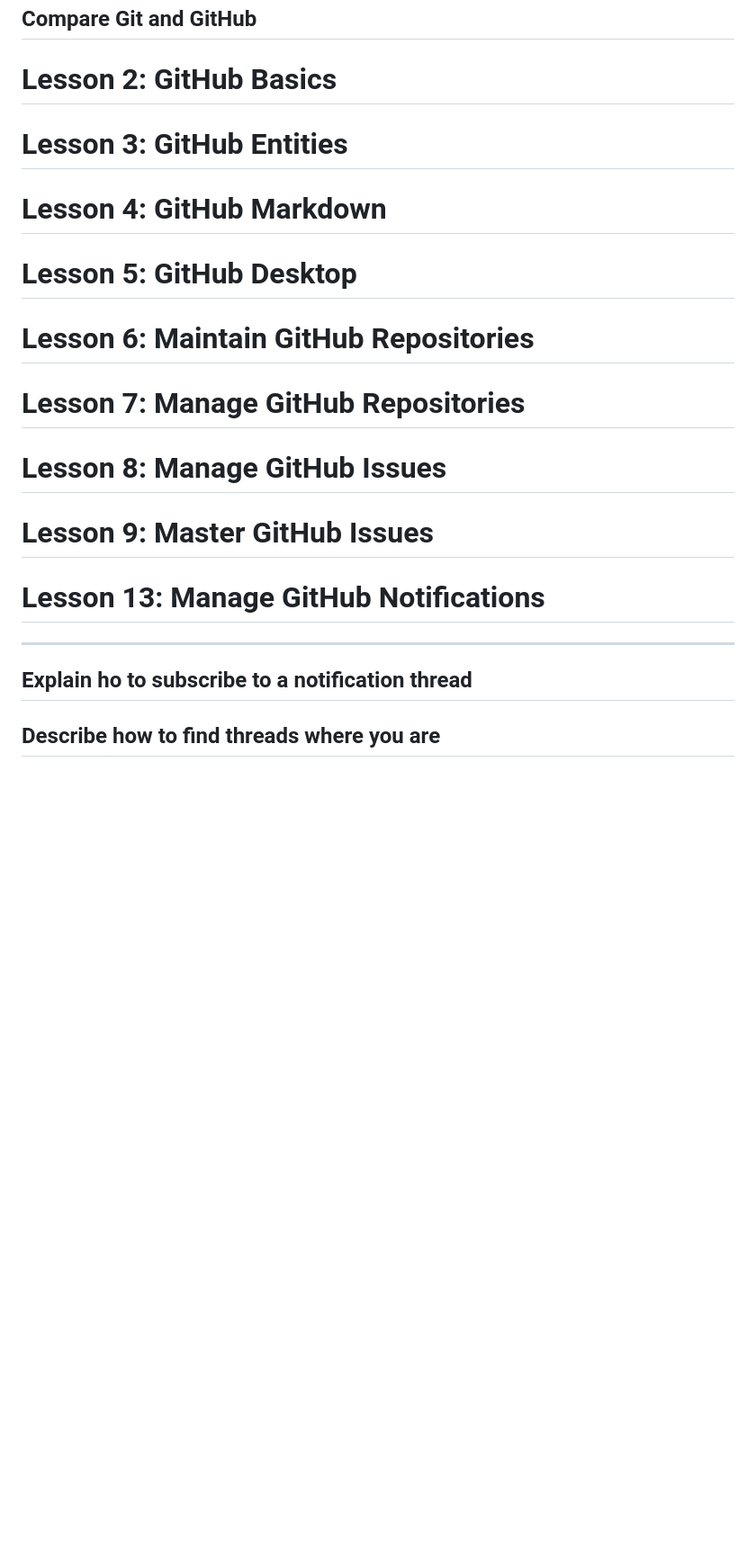
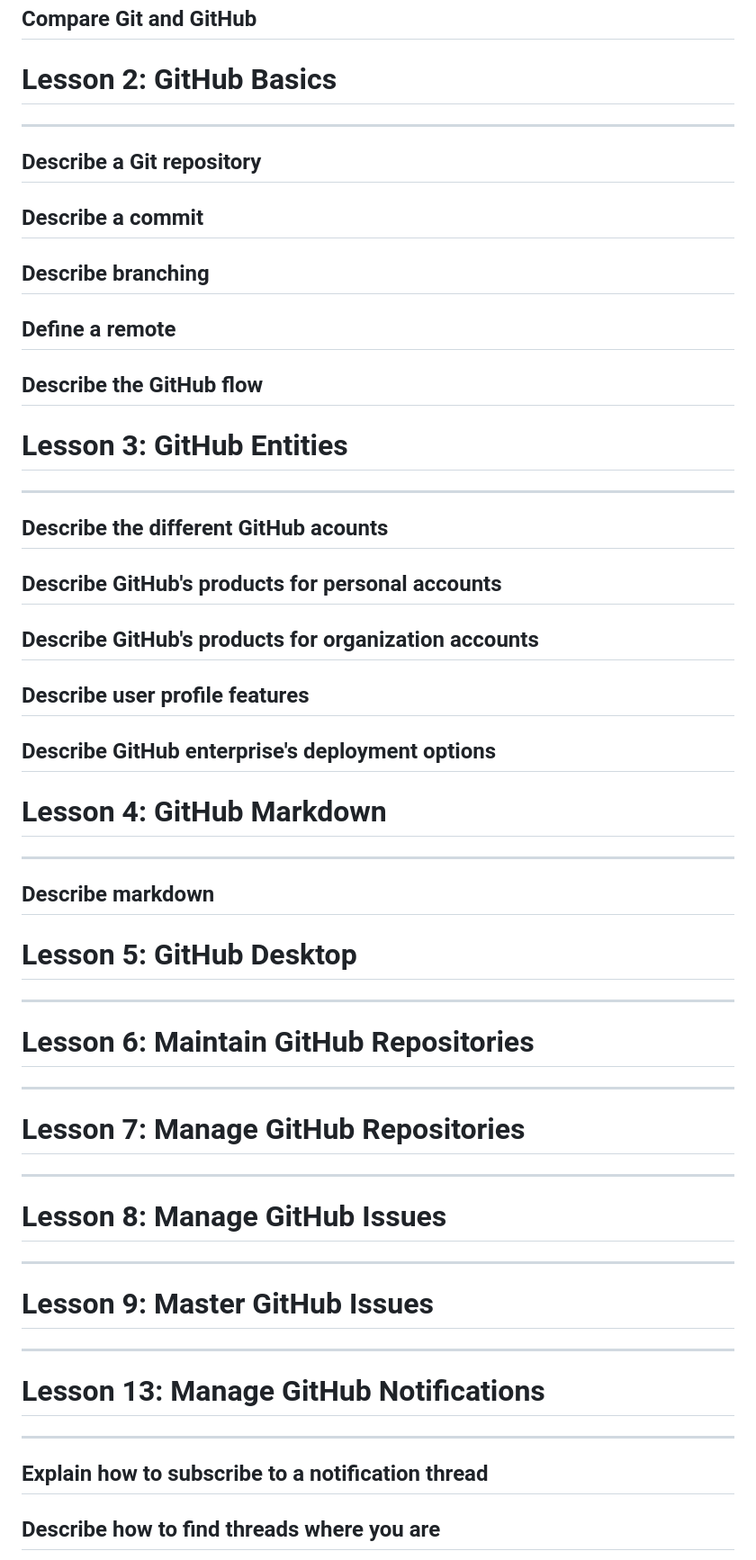
Before and after one commit to arev-dev-journey/tutorial-github, a Markdown page: tutorial-github-microsoft-press/master-github-issues.md, the part around the change. Shown at 90% size. GitHub-like rendering; blank space fills up the shorter version.

Commit message:
More refactoring

```diff
--- a/tutorial-github-microsoft-press/master-github-issues.md
+++ b/tutorial-github-microsoft-press/master-github-issues.md
@@ -9,24 +9,51 @@
 ## Compare Git and GitHub
 
 # Lesson 2: GitHub Basics
+---
+## Describe a Git repository
+
+## Describe a commit
+
+## Describe branching
+
+## Define a remote
+
+## Describe the GitHub flow
 
 # Lesson 3: GitHub Entities
+---
+## Describe the different GitHub acounts
+
+## Describe GitHub's products for personal accounts
+
+## Describe GitHub's products for organization accounts
+
+## Describe user profile features
+
+## Describe GitHub enterprise's deployment options
 
 # Lesson 4: GitHub Markdown
+---
+## Describe markdown
 
 # Lesson 5: GitHub Desktop
+---
 
 # Lesson 6: Maintain GitHub Repositories
+---
 
 # Lesson 7: Manage GitHub Repositories
+---
 
 # Lesson 8: Manage GitHub Issues
+---
 
 # Lesson 9: Master GitHub Issues
+---
 
 # Lesson 13: Manage GitHub Notifications
 ---
-## Explain ho to subscribe to a notification thread
+## Explain how to subscribe to a notification thread
 
 ## Describe how to find threads where you are
 - Mentioned
```
